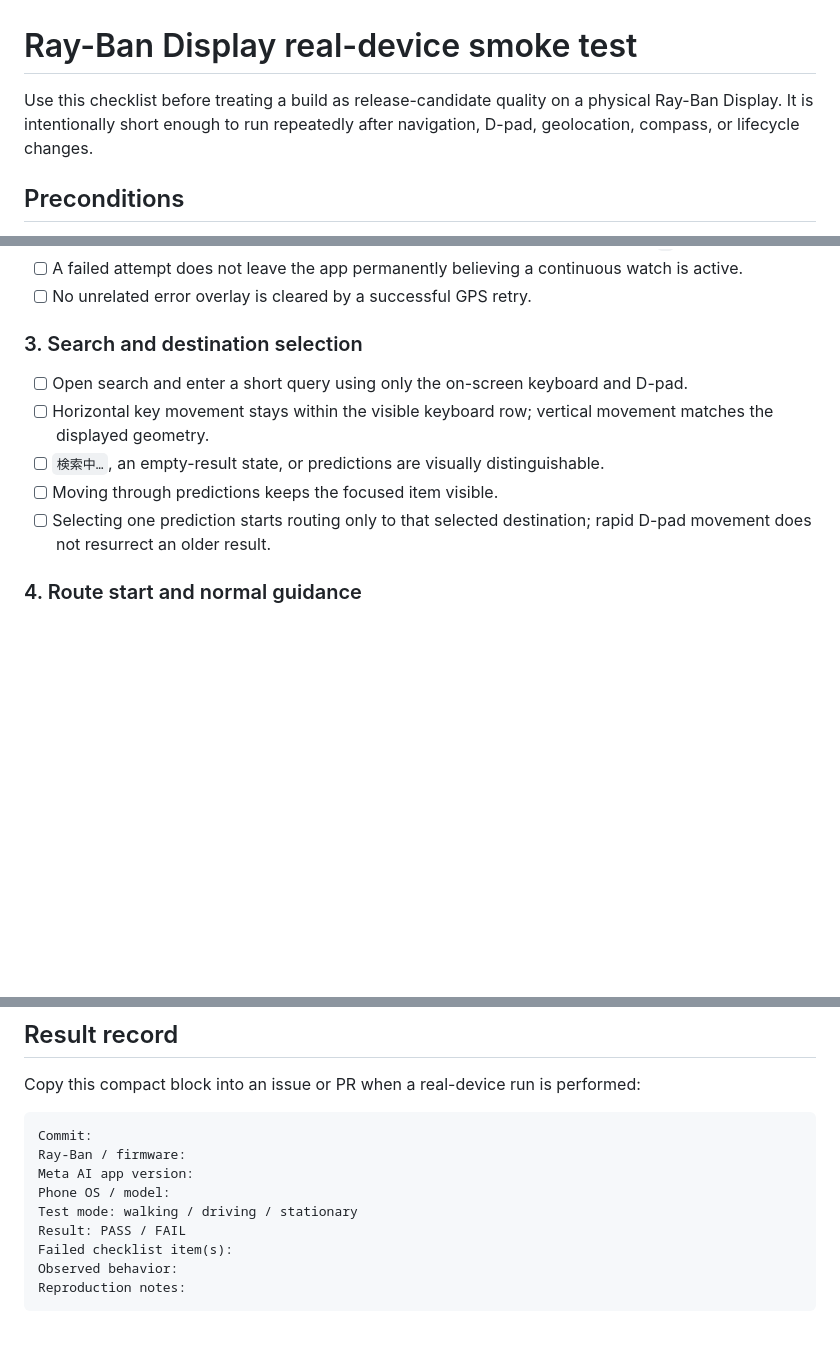
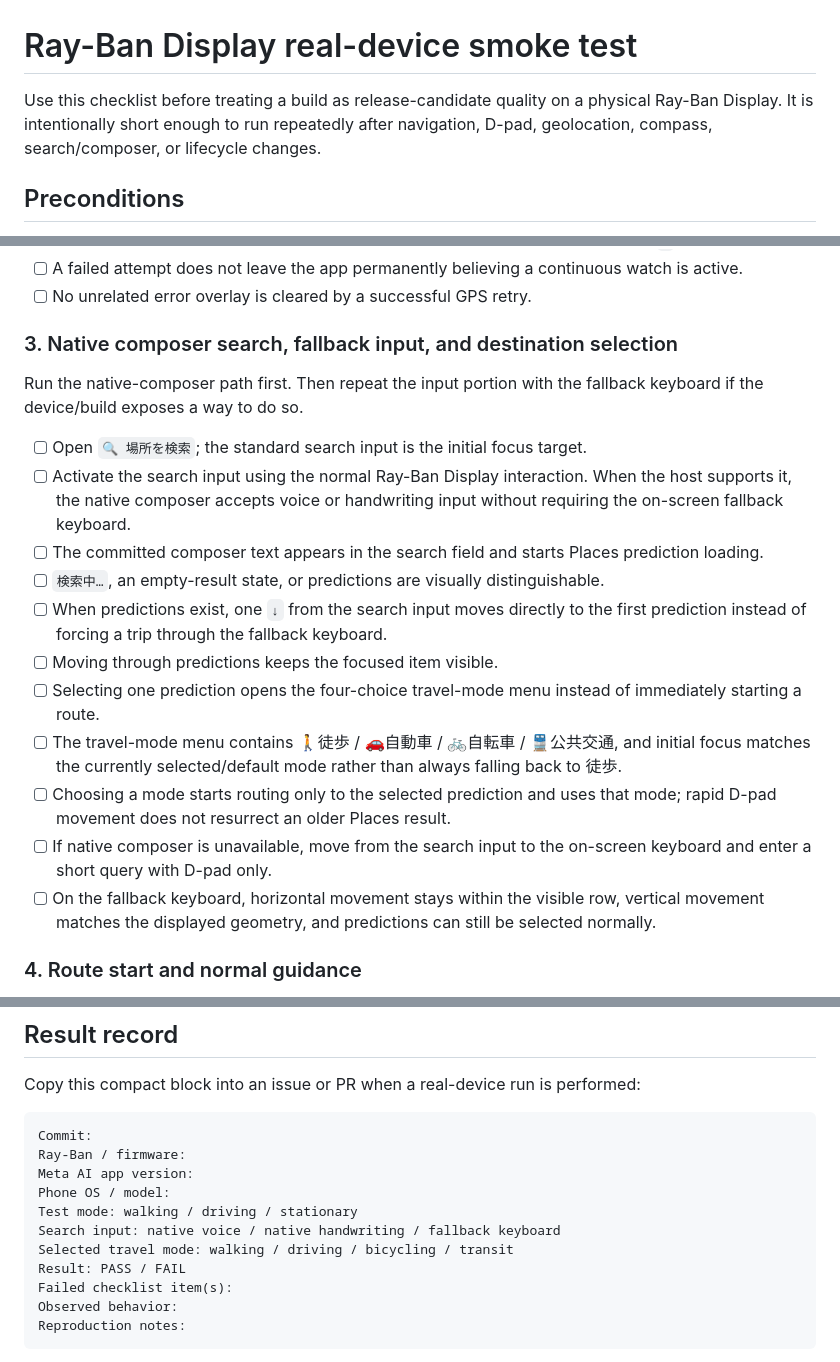
Before and after one commit to gu-023/mrd-map, a Markdown page: docs/RAY_BAN_DISPLAY_SMOKE_TEST.md, 3 parts joined by grey strips. Drawn GitHub-style; blank space fills up the shorter version.

Commit message:
Update Ray-Ban search smoke test

```diff
--- a/docs/RAY_BAN_DISPLAY_SMOKE_TEST.md
+++ b/docs/RAY_BAN_DISPLAY_SMOKE_TEST.md
@@ -1,6 +1,6 @@
 # Ray-Ban Display real-device smoke test
 
-Use this checklist before treating a build as release-candidate quality on a physical Ray-Ban Display. It is intentionally short enough to run repeatedly after navigation, D-pad, geolocation, compass, or lifecycle changes.
+Use this checklist before treating a build as release-candidate quality on a physical Ray-Ban Display. It is intentionally short enough to run repeatedly after navigation, D-pad, geolocation, compass, search/composer, or lifecycle changes.
 
 ## Preconditions
 
@@ -32,13 +32,21 @@ A run passes only if every required check below passes. Any crash, stuck overlay
 - [ ] A failed attempt does not leave the app permanently believing a continuous watch is active.
 - [ ] No unrelated error overlay is cleared by a successful GPS retry.
 
-### 3. Search and destination selection
+### 3. Native composer search, fallback input, and destination selection
 
-- [ ] Open search and enter a short query using only the on-screen keyboard and D-pad.
-- [ ] Horizontal key movement stays within the visible keyboard row; vertical movement matches the displayed geometry.
+Run the native-composer path first. Then repeat the input portion with the fallback keyboard if the device/build exposes a way to do so.
+
+- [ ] Open `🔍 場所を検索`; the standard search input is the initial focus target.
+- [ ] Activate the search input using the normal Ray-Ban Display interaction. When the host supports it, the native composer accepts voice or handwriting input without requiring the on-screen fallback keyboard.
+- [ ] The committed composer text appears in the search field and starts Places prediction loading.
 - [ ] `検索中…`, an empty-result state, or predictions are visually distinguishable.
+- [ ] When predictions exist, one `↓` from the search input moves directly to the first prediction instead of forcing a trip through the fallback keyboard.
 - [ ] Moving through predictions keeps the focused item visible.
-- [ ] Selecting one prediction starts routing only to that selected destination; rapid D-pad movement does not resurrect an older result.
+- [ ] Selecting one prediction opens the four-choice travel-mode menu instead of immediately starting a route.
+- [ ] The travel-mode menu contains 🚶徒歩 / 🚗自動車 / 🚲自転車 / 🚆公共交通, and initial focus matches the currently selected/default mode rather than always falling back to 徒歩.
+- [ ] Choosing a mode starts routing only to the selected prediction and uses that mode; rapid D-pad movement does not resurrect an older Places result.
+- [ ] If native composer is unavailable, move from the search input to the on-screen keyboard and enter a short query with D-pad only.
+- [ ] On the fallback keyboard, horizontal movement stays within the visible row, vertical movement matches the displayed geometry, and predictions can still be selected normally.
 
 ### 4. Route start and normal guidance
 
@@ -106,6 +114,8 @@ Ray-Ban / firmware:
 Meta AI app version:
 Phone OS / model:
 Test mode: walking / driving / stationary
+Search input: native voice / native handwriting / fallback keyboard
+Selected travel mode: walking / driving / bicycling / transit
 Result: PASS / FAIL
 Failed checklist item(s):
 Observed behavior:
```
